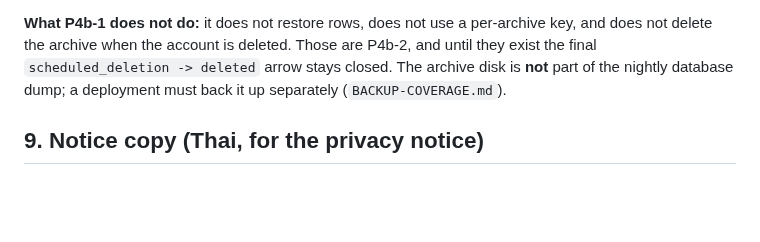
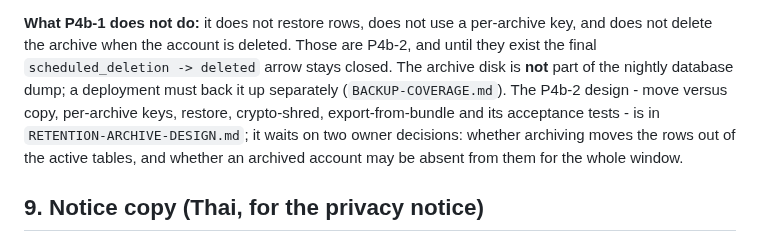
Before and after one commit to BB5123/lucky-care-plus-v1, a Markdown page: backend/docs/RETENTION-MODEL.md, the part around the change. Rendered like a GitHub page; blank space fills up the shorter version.

```diff
--- a/backend/docs/RETENTION-MODEL.md
+++ b/backend/docs/RETENTION-MODEL.md
@@ -318,7 +318,10 @@ mismatch, so an archive that was never verified is not reported as one that was
 **What P4b-1 does not do:** it does not restore rows, does not use a per-archive key, and does not delete the archive
 when the account is deleted. Those are P4b-2, and until they exist the final `scheduled_deletion -> deleted` arrow
 stays closed. The archive disk is **not** part of the nightly database dump; a deployment must back it up separately
-(`BACKUP-COVERAGE.md`).
+(`BACKUP-COVERAGE.md`). The P4b-2 design - move versus copy, per-archive keys, restore, crypto-shred,
+export-from-bundle and its acceptance tests - is in `RETENTION-ARCHIVE-DESIGN.md`; it waits on two owner decisions:
+whether archiving moves the rows out of the active tables, and whether an archived account may be absent from them for
+the whole window.
 
 ## 9. Notice copy (Thai, for the privacy notice)
 
```
Also changed, not shown: PROJECT-STATE.md (+3 -2 lines), backend/docs/RETENTION-ARCHIVE-DESIGN.md (added, +121 -0 lines).
